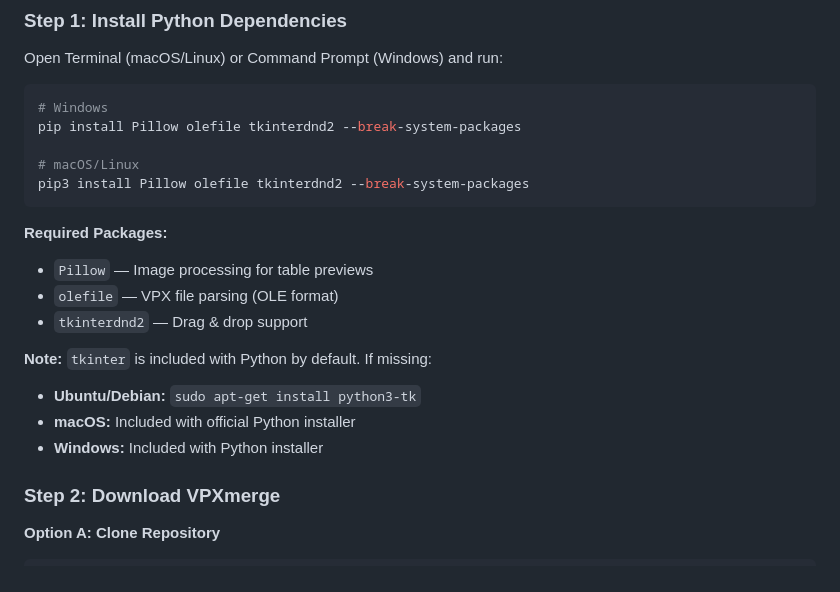
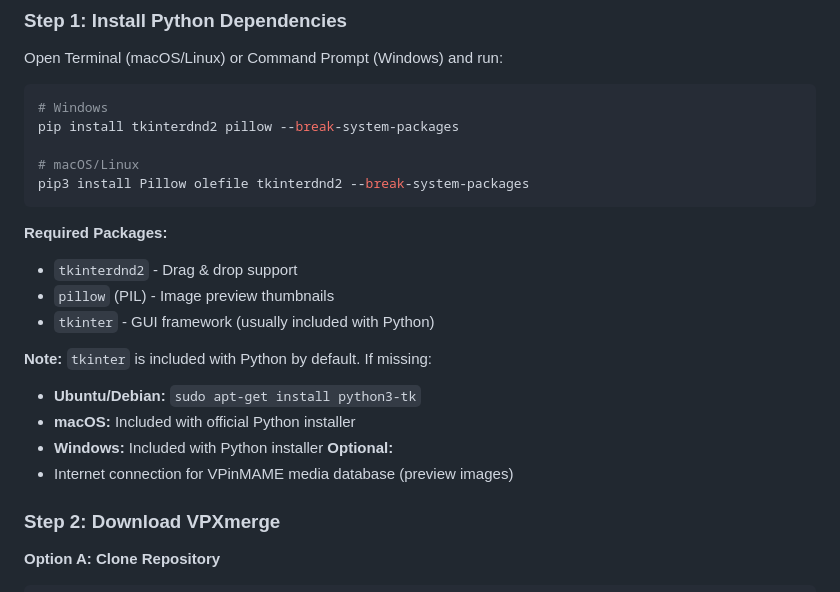
Before and after one commit to MajorFrenchy/VPX-Standalone-Merging-Tool, a Markdown page: README.md, the part around the change. Rendered like a GitHub page.

````diff
--- a/README.md
+++ b/README.md
@@ -43,21 +43,23 @@ Open Terminal (macOS/Linux) or Command Prompt (Windows) and run:
 
 ```bash
 # Windows
-pip install Pillow olefile tkinterdnd2 --break-system-packages
+pip install tkinterdnd2 pillow --break-system-packages
 
 # macOS/Linux
 pip3 install Pillow olefile tkinterdnd2 --break-system-packages
 ```
 
 **Required Packages:**
-- `Pillow` — Image processing for table previews
-- `olefile` — VPX file parsing (OLE format)
-- `tkinterdnd2` — Drag & drop support
+- `tkinterdnd2` - Drag & drop support
+- `pillow` (PIL) - Image preview thumbnails
+- `tkinter` - GUI framework (usually included with Python)
 
 **Note:** `tkinter` is included with Python by default. If missing:
 - **Ubuntu/Debian:** `sudo apt-get install python3-tk`
 - **macOS:** Included with official Python installer
 - **Windows:** Included with Python installer
+ **Optional:**
+- Internet connection for VPinMAME media database (preview images)
 
 ### Step 2: Download VPXmerge
 
````
